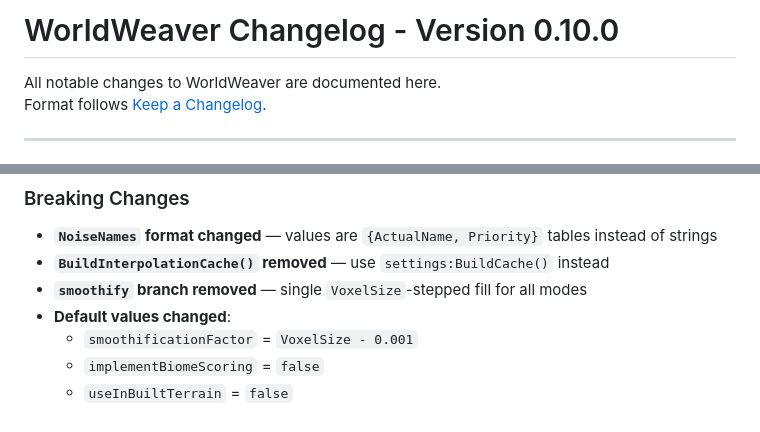
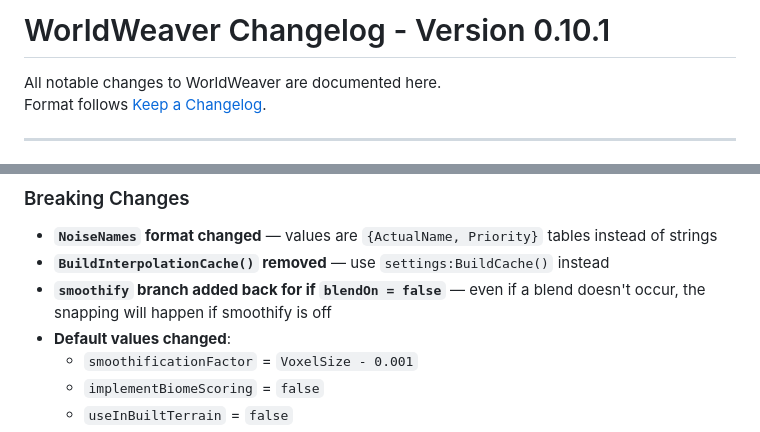
Before and after one commit to chicken-ahm-12/WorldWeaver, a Markdown page: CHANGELOG.md, 2 parts joined by grey strips. GitHub-like rendering.

Commit message:
better changelog

```diff
--- a/CHANGELOG.md
+++ b/CHANGELOG.md
@@ -1,4 +1,4 @@
-# WorldWeaver Changelog - Version 0.10.0
+# WorldWeaver Changelog - Version 0.10.1
 
 All notable changes to WorldWeaver are documented here.
 Format follows [Keep a Changelog](https://keepachangelog.com/en/1.0.0/).
@@ -91,7 +91,7 @@ Format follows [Keep a Changelog](https://keepachangelog.com/en/1.0.0/).
 ### Breaking Changes
 - **`NoiseNames` format changed** — values are `{ActualName, Priority}` tables instead of strings
 - **`BuildInterpolationCache()` removed** — use `settings:BuildCache()` instead
-- **`smoothify` branch removed** — single `VoxelSize`-stepped fill for all modes
+- **`smoothify` branch added back for if `blendOn = false`** — even if a blend doesn't occur, the snapping will happen if smoothify is off
 - **Default values changed**:
   - `smoothificationFactor` = `VoxelSize - 0.001`
   - `implementBiomeScoring` = `false`
```
Also changed, not shown: other parts of CHANGELOG.md (+1 -1 lines).
